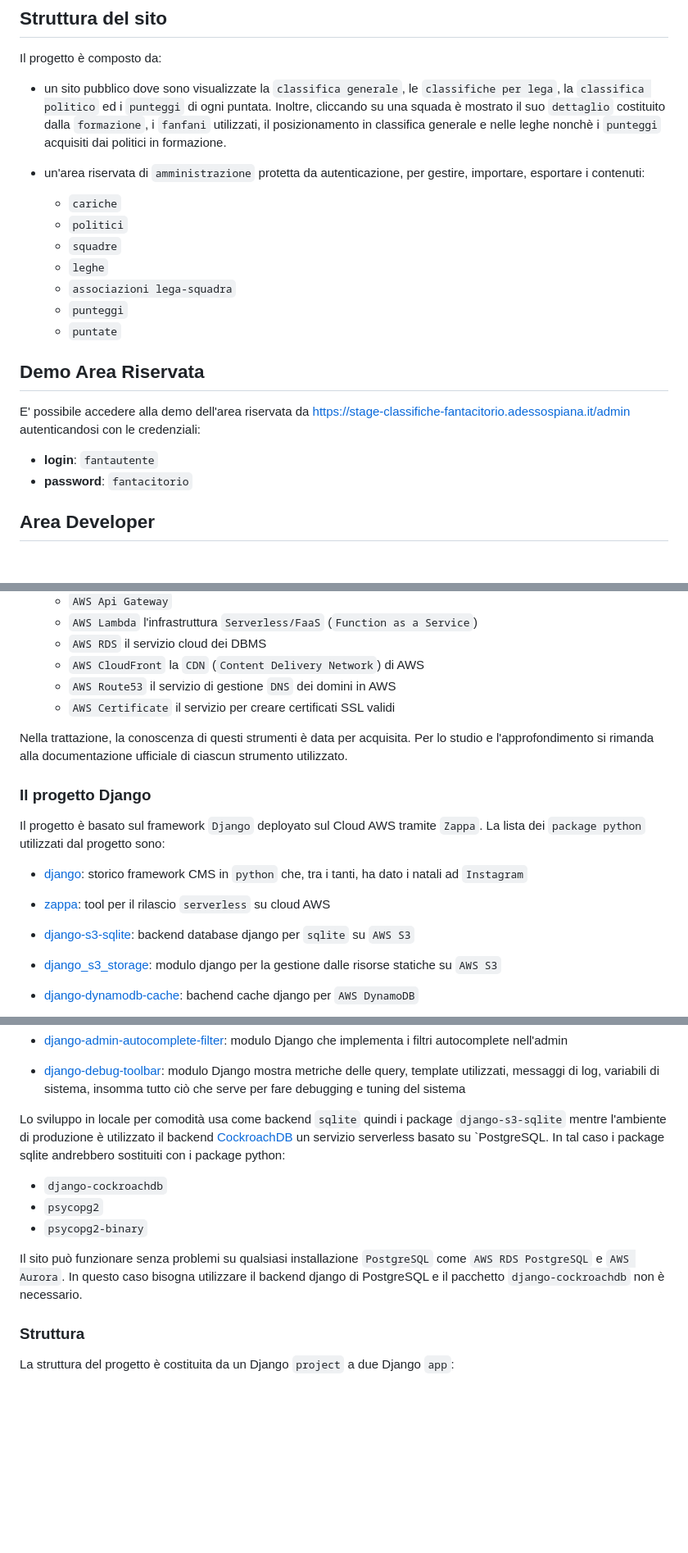
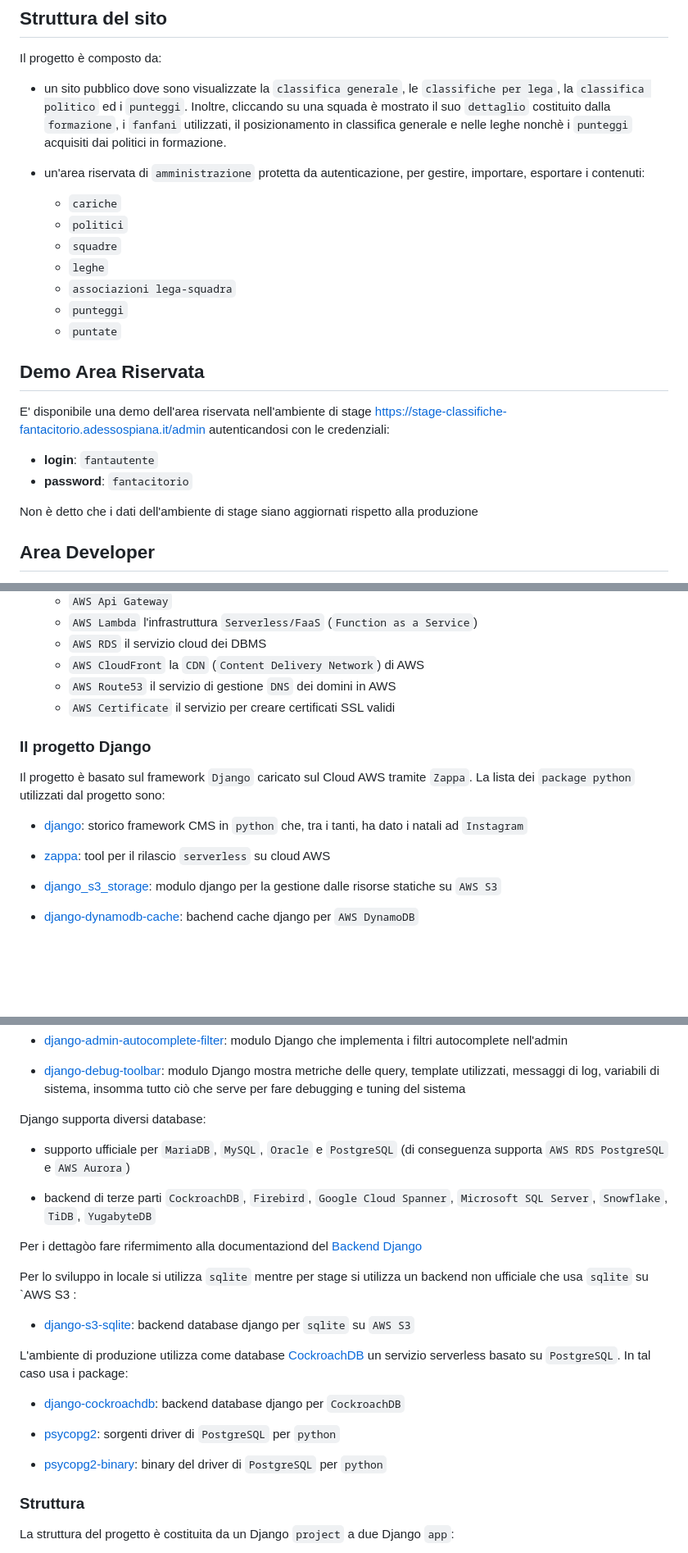
Before and after one commit to heyteacher/fantacitorio, a Markdown page: README.md, 3 parts joined by grey strips. Shown at 82% size. GitHub-like rendering; blank space fills up the shorter version.

Commit message:
aggiornata sezione package

```diff
--- a/README.md
+++ b/README.md
@@ -23,7 +23,7 @@ Il sito web realizzato dai sorgenti di questo progetto GitHub è raggiungibile a
 
 Il progetto è composto da:
 
-- un sito pubblico dove sono visualizzate la `classifica generale`, le `classifiche per lega`, la `classifica politico` ed i `punteggi` di ogni puntata. Inoltre, cliccando su una squada è mostrato il suo `dettaglio` costituito dalla `formazione`, i `fanfani` utilizzati, il posizionamento in classifica generale e nelle leghe nonchè i `punteggi` acquisiti dai politici in formazione.
+- un sito pubblico dove sono visualizzate la `classifica generale`, le `classifiche per lega`, la `classifica politico` ed i `punteggi`. Inoltre, cliccando su una squada è mostrato il suo `dettaglio` costituito dalla `formazione`, i `fanfani` utilizzati, il posizionamento in classifica generale e nelle leghe nonchè i `punteggi` acquisiti dai politici in formazione.
 
 - un'area riservata di `amministrazione` protetta da autenticazione, per gestire, importare, esportare i contenuti:
   - `cariche`
@@ -36,10 +36,12 @@ Il progetto è composto da:
 
 ## Demo Area Riservata
 
-E' possibile accedere alla demo dell'area riservata da https://stage-classifiche-fantacitorio.adessospiana.it/admin autenticandosi con le credenziali:
+E' disponibile una demo dell'area riservata nell'ambiente di stage https://stage-classifiche-fantacitorio.adessospiana.it/admin autenticandosi con le credenziali:
 
 - __login__: `fantautente`
 - __password__: `fantacitorio`
+
+Non è detto che i dati dell'ambiente di stage siano aggiornati rispetto alla produzione
 
 ## Area Developer
 
@@ -58,17 +60,13 @@ In questa sezione viene descritto nel dettaglio lo sviluppo, il popolamento del
   - `AWS Route53` il servizio di gestione `DNS` dei domini in  AWS
   - `AWS Certificate` il servizio per creare certificati SSL validi
 
-Nella trattazione, la conoscenza di questi strumenti è data per acquisita. Per lo studio e l'approfondimento si rimanda alla documentazione ufficiale di ciascun strumento utilizzato.
-
 ### Il progetto Django
 
-Il progetto è basato sul framework `Django` deployato sul Cloud AWS tramite `Zappa`. La lista dei `package python` utilizzati dal progetto sono:
+Il progetto è basato sul framework `Django` caricato sul Cloud AWS tramite `Zappa`. La lista dei `package python` utilizzati dal progetto sono:
 
 - [django](https://github.com/django/django): storico framework CMS in `python` che, tra i tanti, ha dato i natali ad `Instagram`
 
 - [zappa](https://github.com/zappa/Zappa): tool per il rilascio `serverless` su cloud AWS
-
-- [django-s3-sqlite](https://github.com/FlipperPA/django-s3-sqlite): backend database django per `sqlite` su `AWS S3`
 
 - [django_s3_storage](https://github.com/etianen/django-s3-storage): modulo django per la gestione dalle risorse statiche su `AWS S3`
 
@@ -86,13 +84,26 @@ Il progetto è basato sul framework `Django` deployato sul Cloud AWS tramite `Za
 
 - [django-debug-toolbar](https://github.com/jazzband/django-debug-toolbar): modulo Django mostra metriche delle query, template utilizzati, messaggi di log, variabili di sistema, insomma tutto ciò che serve per fare debugging e tuning del sistema
 
-Lo sviluppo in locale per comodità usa come backend `sqlite` quindi i package `django-s3-sqlite` mentre l'ambiente di produzione è utilizzato il backend [CockroachDB](https://cockroachlabs.cloud) un servizio serverless basato su `PostgreSQL. In tal caso i package sqlite andrebbero sostituiti con i package python:
+Django supporta diversi database:
 
-- `django-cockroachdb`
-- `psycopg2`
-- `psycopg2-binary`
+- supporto ufficiale per `MariaDB`, `MySQL`, `Oracle` e `PostgreSQL` (di conseguenza supporta `AWS RDS PostgreSQL` e `AWS Aurora`)
 
-Il sito può funzionare senza problemi su qualsiasi installazione `PostgreSQL` come `AWS RDS PostgreSQL` e `AWS Aurora`. In questo caso bisogna utilizzare il backend django di PostgreSQL e il pacchetto `django-cockroachdb` non è necessario.
+- backend di terze parti `CockroachDB`, `Firebird`, `Google Cloud Spanner`, `Microsoft SQL Server`, `Snowflake`, `TiDB`, `YugabyteDB`
+
+Per i dettagòo fare rifermimento alla documentaziond del [Backend Django](https://docs.djangoproject.com/en/4.2/ref/databases/#postgresql-notes)
+
+Per lo sviluppo in locale si utilizza `sqlite` mentre per stage si utilizza un backend non ufficiale che usa `sqlite` su `AWS S3 :
+
+- [django-s3-sqlite](https://github.com/FlipperPA/django-s3-sqlite): backend database django per `sqlite` su `AWS S3`
+
+L'ambiente di produzione utilizza come database [CockroachDB](https://cockroachlabs.cloud) un servizio serverless basato su `PostgreSQL`. In tal caso usa i package:
+
+- [django-cockroachdb](https://github.com/cockroachdb/django-cockroachdb): backend database django per `CockroachDB`
+
+- [psycopg2](https://github.com/psycopg/psycopg2): sorgenti driver di `PostgreSQL` per `python`
+
+- [psycopg2-binary](https://pypi.org/project/psycopg2-binary/): binary del driver di `PostgreSQL` per `python`
+
 
 ### Struttura
 
```
Also changed, not shown: other parts of README.md (+1 -1 lines).
